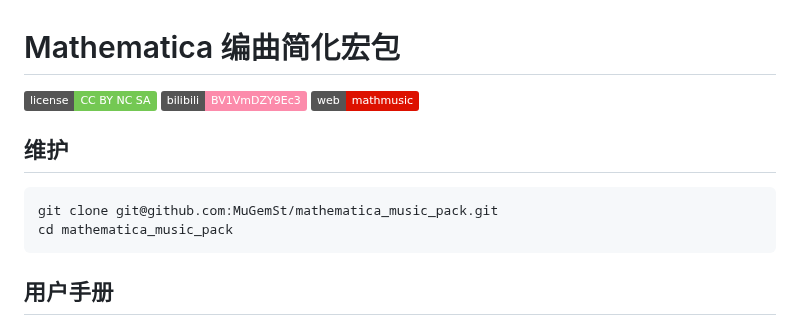
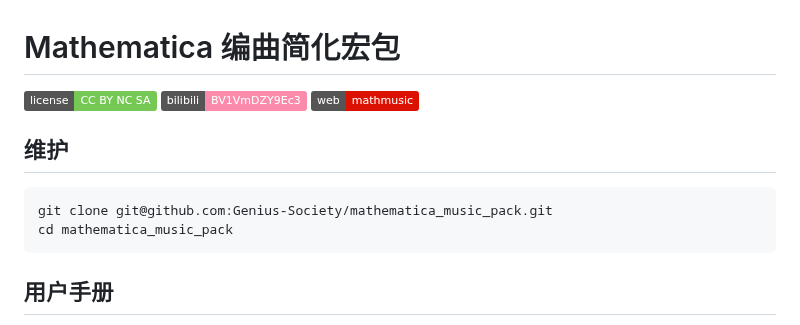
Before and after one commit to MuGeminorum/Mathematica-Music-Pack, a Markdown page: README_ZH.md, the part around one of its changes. Rendered like a GitHub page; badges without logos.

````diff
--- a/README_ZH.md
+++ b/README_ZH.md
@@ -5,7 +5,7 @@
 
 ## 维护
 ```bash
-git clone git@github.com:MuGemSt/mathematica_music_pack.git
+git clone git@github.com:Genius-Society/mathematica_music_pack.git
 cd mathematica_music_pack
 ```
 
````
Also changed, not shown: other parts of README_ZH.md (+1 -1 lines).
